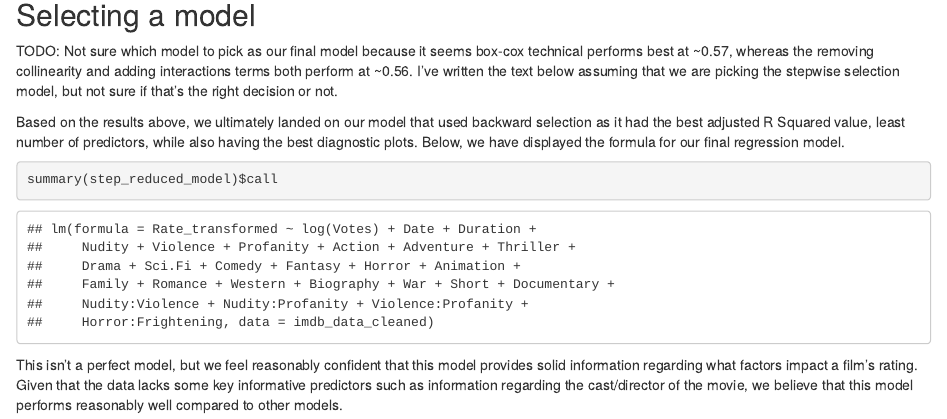
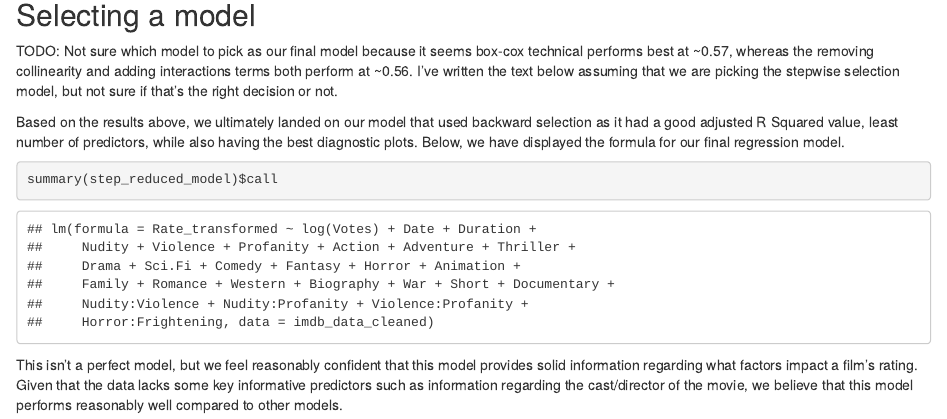
Before and after one commit to sawruhv/Less-Stress-More-Regress, an R Markdown document (finalproject_movies.Rmd): the page in a window 1100 px wide, from 10500 px down. Rendered offline with R 4.5, knitr and Pandoc, with nearby package versions.

Commit message:
Fix typo

````diff
--- a/finalproject_movies.Rmd
+++ b/finalproject_movies.Rmd
@@ -281,7 +281,7 @@ step_reduced_model_diagnostics = diagnostics(step_reduced_model)
 
 TODO: Not sure which model to pick as our final model because it seems box-cox technical performs best at ~0.57, whereas the removing collinearity and adding interactions terms both perform at ~0.56. I've written the text below assuming that we are picking the stepwise selection model, but not sure if that's the right decision or not.
 
-Based on the results above, we ultimately landed on our model that used backward selection as it had the best adjusted R Squared value, least number of predictors, while also having the best diagnostic plots. Below, we have displayed the formula for our final regression model.
+Based on the results above, we ultimately landed on our model that used backward selection as it had a good adjusted R Squared value, least number of predictors, while also having the best diagnostic plots. Below, we have displayed the formula for our final regression model.
 
 ```{r}
 summary(step_reduced_model)$call
````
